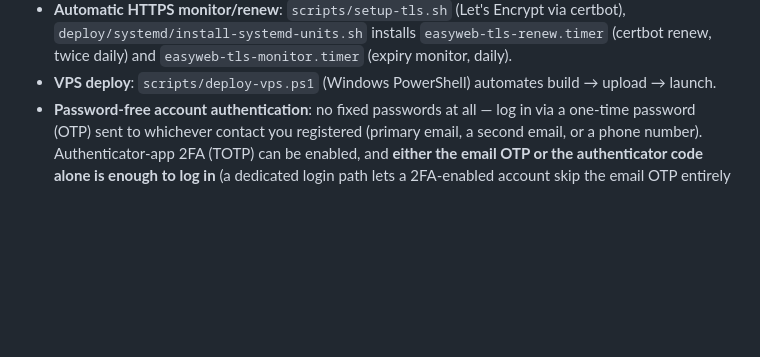
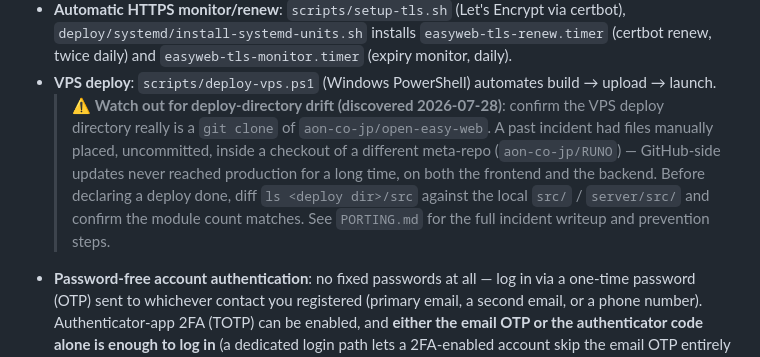
Before and after one commit to aon-co-jp/open-easy-web, a Markdown page: README-English.md, the part around the change. GitHub-like rendering; blank space fills up the shorter version.

```diff
--- a/README-English.md
+++ b/README-English.md
@@ -62,6 +62,15 @@ middleware, etc. — see those repos' CLAUDE.md for details).
   `easyweb-tls-monitor.timer` (expiry monitor, daily).
 - **VPS deploy**: `scripts/deploy-vps.ps1` (Windows PowerShell)
   automates build → upload → launch.
+  > ⚠️ **Watch out for deploy-directory drift (discovered 2026-07-28)**:
+  > confirm the VPS deploy directory really is a `git clone` of
+  > `aon-co-jp/open-easy-web`. A past incident had files manually placed,
+  > uncommitted, inside a checkout of a different meta-repo
+  > (`aon-co-jp/RUNO`) — GitHub-side updates never reached production for
+  > a long time, on both the frontend and the backend. Before declaring a
+  > deploy done, diff `ls <deploy dir>/src` against the local `src/` /
+  > `server/src/` and confirm the module count matches. See `PORTING.md`
+  > for the full incident writeup and prevention steps.
 - **Password-free account authentication**: no fixed passwords at all —
   log in via a one-time password (OTP) sent to whichever contact you
   registered (primary email, a second email, or a phone number).
```
Also changed, not shown: README.md (+11 -0 lines).
